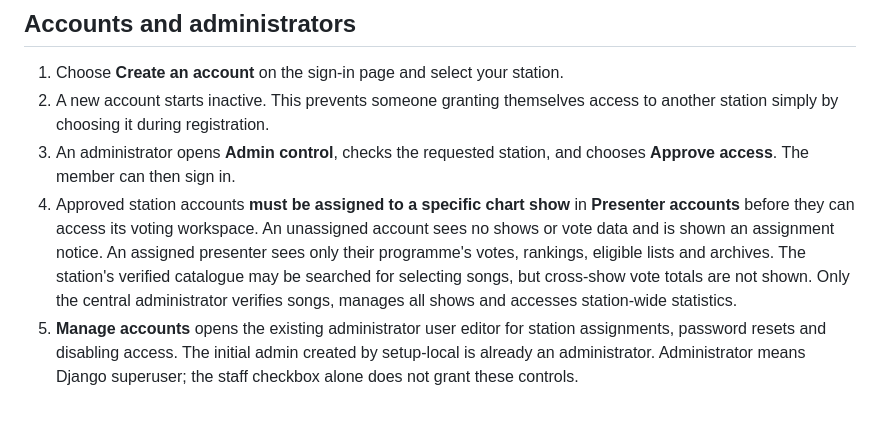
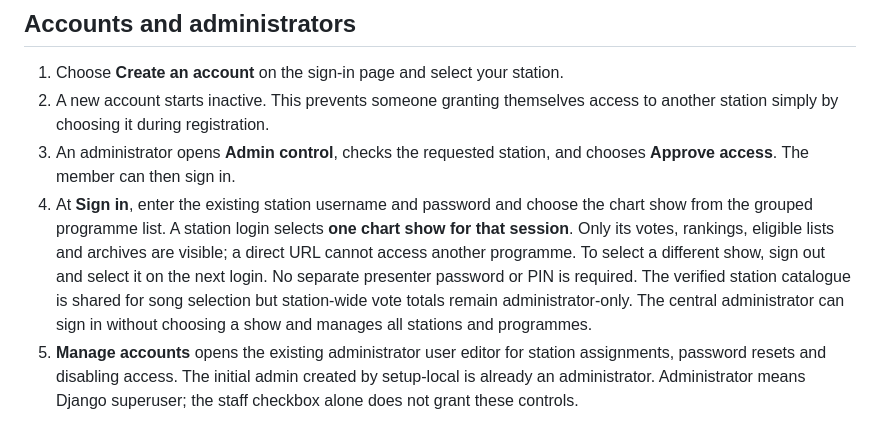
Before and after one commit to dev-merit01/radio-zimbabwe-chatbot, a Markdown page: docs/STATIONS_AND_CHARTS.md, the part around the change. Drawn GitHub-style.

Commit message:
Document shared station login with per-session chart-show selection

```diff
--- a/docs/STATIONS_AND_CHARTS.md
+++ b/docs/STATIONS_AND_CHARTS.md
@@ -14,14 +14,15 @@ or workspace; no shared song import or shared verification is exposed.
    to another station simply by choosing it during registration.
 3. An administrator opens **Admin control**, checks the requested station, and
    chooses **Approve access**. The member can then sign in.
-4. Approved station accounts **must be assigned to a specific chart show** in
-   **Presenter accounts** before they can access its voting workspace. An
-   unassigned account sees no shows or vote data and is shown an assignment
-   notice. An assigned presenter sees only their programme's votes, rankings,
-   eligible lists and archives. The station's verified catalogue may be
-   searched for selecting songs, but cross-show vote totals are not shown.
-   Only the central administrator verifies songs, manages all shows and
-   accesses station-wide statistics.
+4. At **Sign in**, enter the existing station username and password and
+   choose the chart show from the grouped programme list. A station login
+   selects **one chart show for that session**. Only its votes, rankings,
+   eligible lists and archives are visible; a direct URL cannot access another
+   programme. To select a different show, sign out and select it on the next
+   login. No separate presenter password or PIN is required.
+   The verified station catalogue is shared for song selection but station-wide
+   vote totals remain administrator-only. The central administrator can sign in
+   without choosing a show and manages all stations and programmes.
 5. **Manage accounts** opens the existing administrator user editor for station
    assignments, password resets and disabling access. The initial admin created by
    setup-local is already an administrator. Administrator means Django superuser;
```
